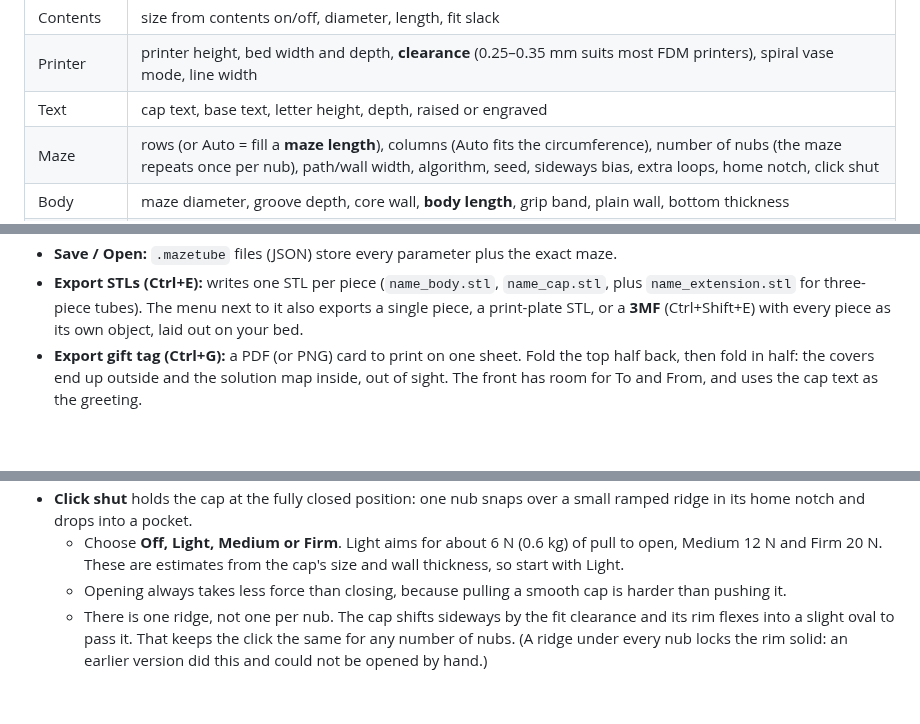
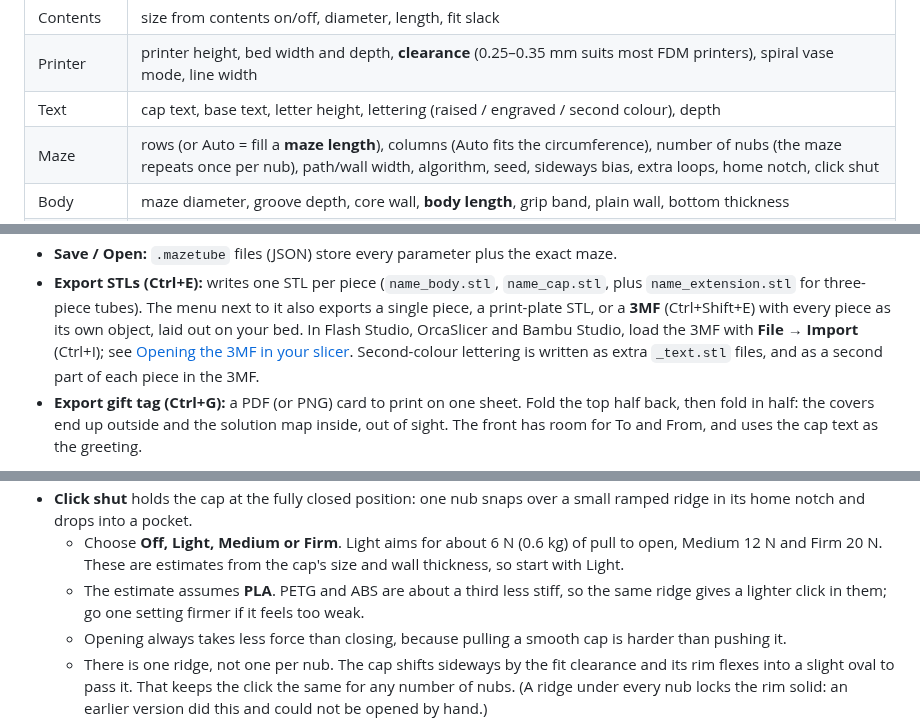
Before and after one commit to RickUsingGitHub/maze-tube-designer, a Markdown page: README.md, 3 parts joined by grey strips. GitHub-like rendering; blank space fills up the shorter version.

```diff
--- a/README.md
+++ b/README.md
@@ -85,7 +88,7 @@ diameter and the body and cap lengths yourself. The tube stays exactly as it was
 |---|---|
 | Contents | size from contents on/off, diameter, length, fit slack |
 | Printer | printer height, bed width and depth, **clearance** (0.25–0.35 mm suits most FDM printers), spiral vase mode, line width |
-| Text | cap text, base text, letter height, depth, raised or engraved |
+| Text | cap text, base text, letter height, lettering (raised / engraved / second colour), depth |
 | Maze | rows (or Auto = fill a **maze length**), columns (Auto fits the circumference), number of nubs (the maze repeats once per nub), path/wall width, algorithm, seed, sideways bias, extra loops, home notch, click shut |
 | Body | maze diameter, groove depth, core wall, **body length**, grip band, plain wall, bottom thickness |
 | Cap | wall, top thickness, **cap length**, pieces (automatic / two / three), joint length |
@@ -102,6 +105,10 @@ diameter and the body and cap lengths yourself. The tube stays exactly as it was
 * **Export STLs (Ctrl+E):** writes one STL per piece (`name_body.stl`, `name_cap.stl`, plus
   `name_extension.stl` for three-piece tubes). The menu next to it also exports a single piece, a
   print-plate STL, or a **3MF** (Ctrl+Shift+E) with every piece as its own object, laid out on your bed.
+  In Flash Studio, OrcaSlicer and Bambu Studio, load the 3MF with **File → Import** (Ctrl+I); see
+  [Opening the 3MF in your slicer](#opening-the-3mf-in-your-slicer).
+  Second-colour lettering is written as extra `_text.stl` files, and as a second part of each
+  piece in the 3MF.
 * **Export gift tag (Ctrl+G):** a PDF (or PNG) card to print on one sheet. Fold the top half back, then
   fold in half: the covers end up outside and the solution map inside, out of sight. The front has room
   for To and From, and uses the cap text as the greeting.
@@ -124,6 +131,8 @@ never touch the body.
   in its home notch and drops into a pocket.
   * Choose **Off, Light, Medium or Firm**. Light aims for about 6 N (0.6 kg) of pull to open, Medium
     12 N and Firm 20 N. These are estimates from the cap's size and wall thickness, so start with Light.
+  * The estimate assumes **PLA**. PETG and ABS are about a third less stiff, so the same ridge gives
+    a lighter click in them; go one setting firmer if it feels too weak.
   * Opening always takes less force than closing, because pulling a smooth cap is harder than pushing it.
   * There is one ridge, not one per nub. The cap shifts sideways by the fit clearance and its rim flexes
     into a slight oval to pass it. That keeps the click the same for any number of nubs. (A ridge under
```
Also changed, not shown: other parts of README.md (+52 -8 lines), docs/images/main_window.png, docs/images/text_two_colour.png (added), 17 other files.
